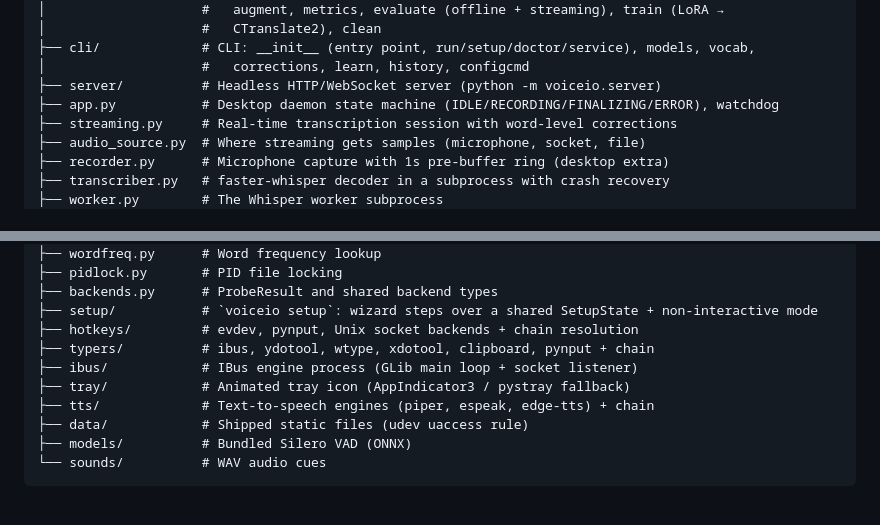
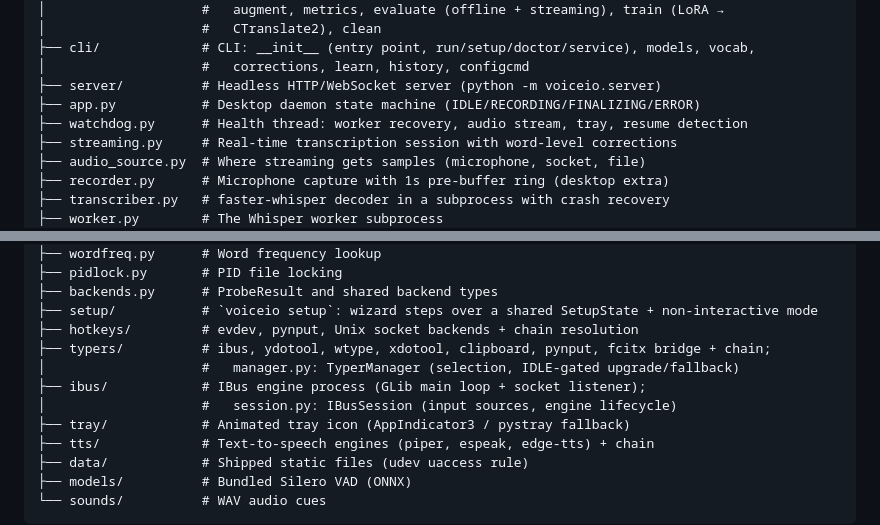
Before and after one commit to Hugo0/voiceio, a Markdown page: CONTRIBUTING.md, 2 parts joined by grey strips. GitHub-like rendering; blank space fills up the shorter version.

Commit message:
docs(contributing): watchdog, TyperManager, IBusSession in the architecture map

```diff
--- a/CONTRIBUTING.md
+++ b/CONTRIBUTING.md
@@ -32,7 +32,8 @@ voiceio/
 ├── cli/             # CLI: __init__ (entry point, run/setup/doctor/service), models, vocab,
 │                    #   corrections, learn, history, configcmd
 ├── server/          # Headless HTTP/WebSocket server (python -m voiceio.server)
-├── app.py           # Desktop daemon state machine (IDLE/RECORDING/FINALIZING/ERROR), watchdog
+├── app.py           # Desktop daemon state machine (IDLE/RECORDING/FINALIZING/ERROR)
+├── watchdog.py      # Health thread: worker recovery, audio stream, tray, resume detection
 ├── streaming.py     # Real-time transcription session with word-level corrections
 ├── audio_source.py  # Where streaming gets samples (microphone, socket, file)
 ├── recorder.py      # Microphone capture with 1s pre-buffer ring (desktop extra)
@@ -68,8 +69,10 @@ voiceio/
 ├── backends.py      # ProbeResult and shared backend types
 ├── setup/           # `voiceio setup`: wizard steps over a shared SetupState + non-interactive mode
 ├── hotkeys/         # evdev, pynput, Unix socket backends + chain resolution
-├── typers/          # ibus, ydotool, wtype, xdotool, clipboard, pynput + chain
-├── ibus/            # IBus engine process (GLib main loop + socket listener)
+├── typers/          # ibus, ydotool, wtype, xdotool, clipboard, pynput, fcitx bridge + chain;
+│                    #   manager.py: TyperManager (selection, IDLE-gated upgrade/fallback)
+├── ibus/            # IBus engine process (GLib main loop + socket listener);
+│                    #   session.py: IBusSession (input sources, engine lifecycle)
 ├── tray/            # Animated tray icon (AppIndicator3 / pystray fallback)
 ├── tts/             # Text-to-speech engines (piper, espeak, edge-tts) + chain
 ├── data/            # Shipped static files (udev uaccess rule)
```
